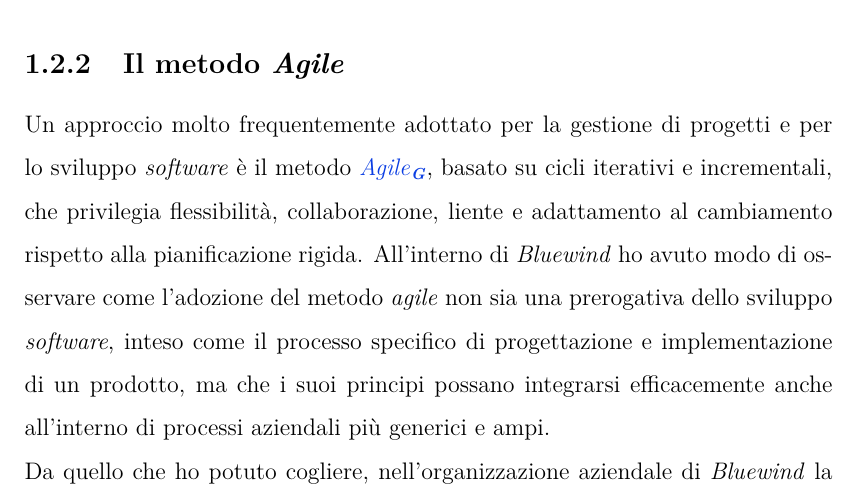
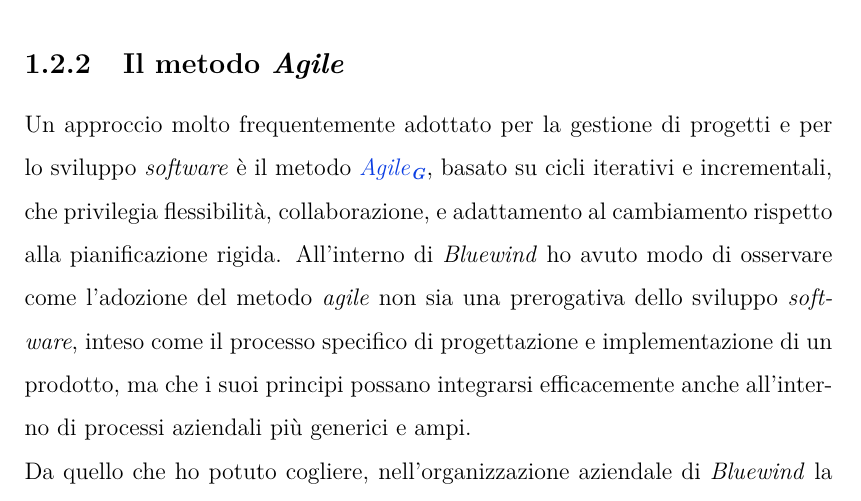
Before and after one commit to nenadkk/Tesi, a LaTeX thesis (thesis.tex, which reads chapters/1_il_contesto_aziendale.tex): part of page 14 of 32, cut so that both start at the same text. The pictures show the PDF file NenadRadulovic.pdf that the author committed with the source.

Commit message:
ristemato un errore in §1.2.2

```diff
--- a/chapters/1_il_contesto_aziendale.tex
+++ b/chapters/1_il_contesto_aziendale.tex
@@ -74,7 +74,7 @@ All'interno del reparto, i dipendenti ricoprono diversi tipi di ruoli:
 	\end{figure}
 \subsection{Il metodo \textit{Agile}}
 \noindent
-Un approccio molto frequentemente adottato per la gestione di progetti e per lo sviluppo \textit{software} è il metodo \gls{agile_g}, basato su cicli iterativi e incrementali, che privilegia flessibilità, collaborazione, liente e adattamento al cambiamento rispetto alla pianificazione rigida.
+Un approccio molto frequentemente adottato per la gestione di progetti e per lo sviluppo \textit{software} è il metodo \gls{agile_g}, basato su cicli iterativi e incrementali, che privilegia flessibilità, collaborazione, e adattamento al cambiamento rispetto alla pianificazione rigida.
 All'interno di \textit{Bluewind} ho avuto modo di osservare come l'adozione del metodo \textit{agile} non sia una prerogativa dello sviluppo \textit{software}, inteso come il processo specifico di progettazione e implementazione di un prodotto, ma che i suoi principi possano integrarsi efficacemente anche all'interno di processi aziendali più generici e ampi.\\
 Da quello che ho potuto cogliere, nell'organizzazione aziendale di \textit{Bluewind} la metodologia \textit{agile} non si limita a regolare il metodo di avanzamento dei progetti e delle attività dell' \textit{R\&D}, ma rappresenta anche un importante fondamento del loro modello economico.\\
 
```
Also changed, not shown: NenadRadulovic.pdf.
